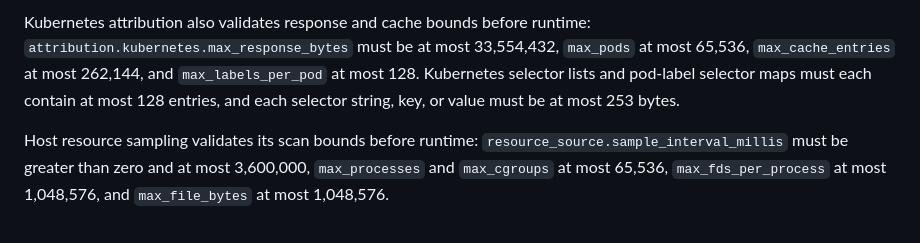
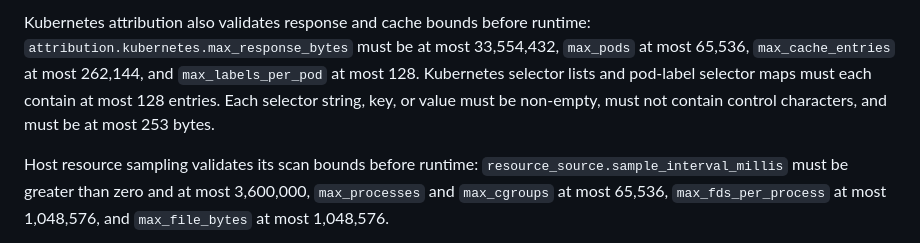
Before and after one commit to guaracloud/e-navigator, a Markdown page: documentation/helm.md, the part around the change. Rendered like a GitHub page.

Commit message:
docs: note kubernetes selector character bounds

```diff
--- a/documentation/helm.md
+++ b/documentation/helm.md
@@ -88,7 +88,8 @@ Kubernetes attribution also validates response and cache bounds before runtime:
 `max_pods` at most 65,536, `max_cache_entries` at most 262,144, and
 `max_labels_per_pod` at most 128.
 Kubernetes selector lists and pod-label selector maps must each contain at most
-128 entries, and each selector string, key, or value must be at most 253 bytes.
+128 entries. Each selector string, key, or value must be non-empty, must not
+contain control characters, and must be at most 253 bytes.
 
 Host resource sampling validates its scan bounds before runtime:
 `resource_source.sample_interval_millis` must be greater than zero and at most
```
